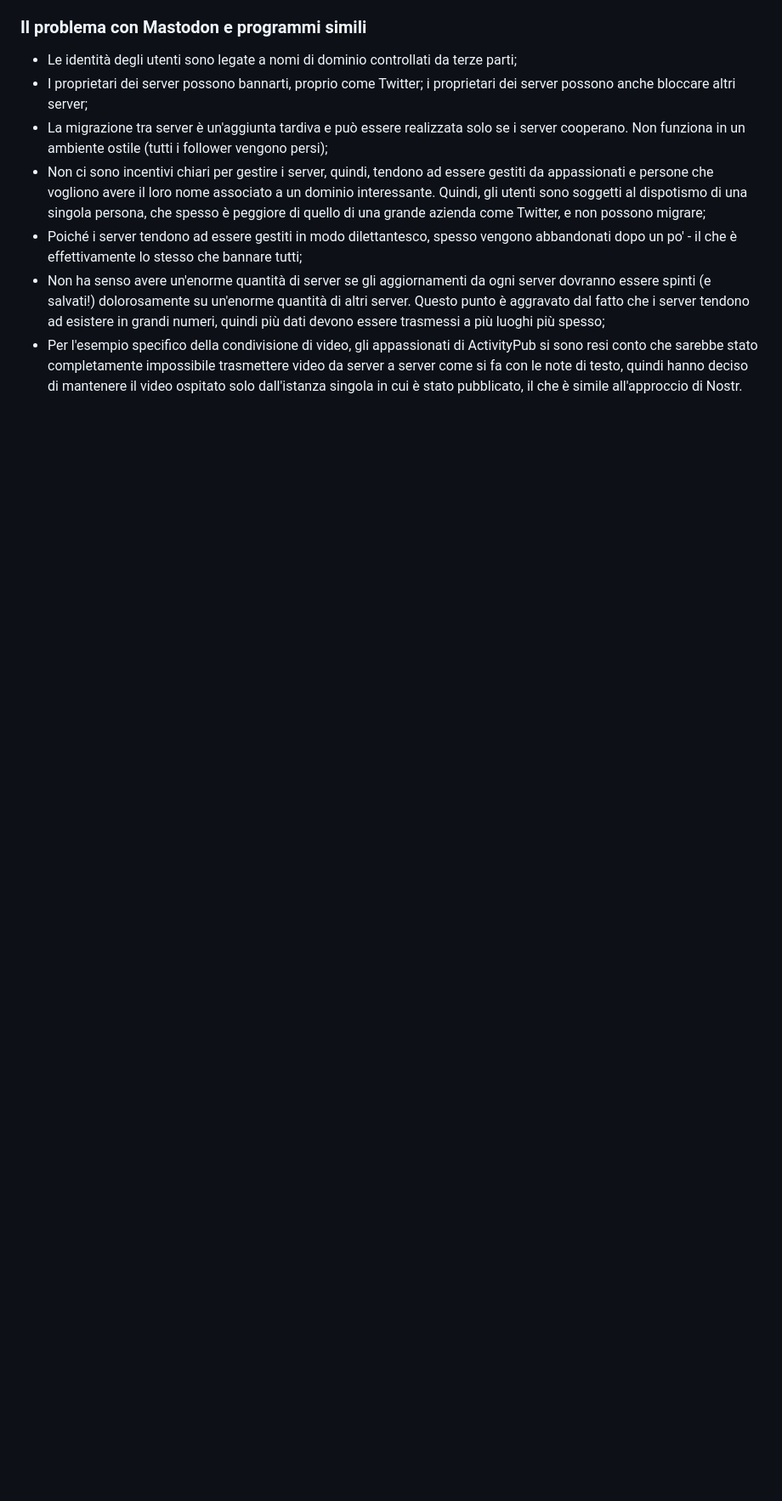
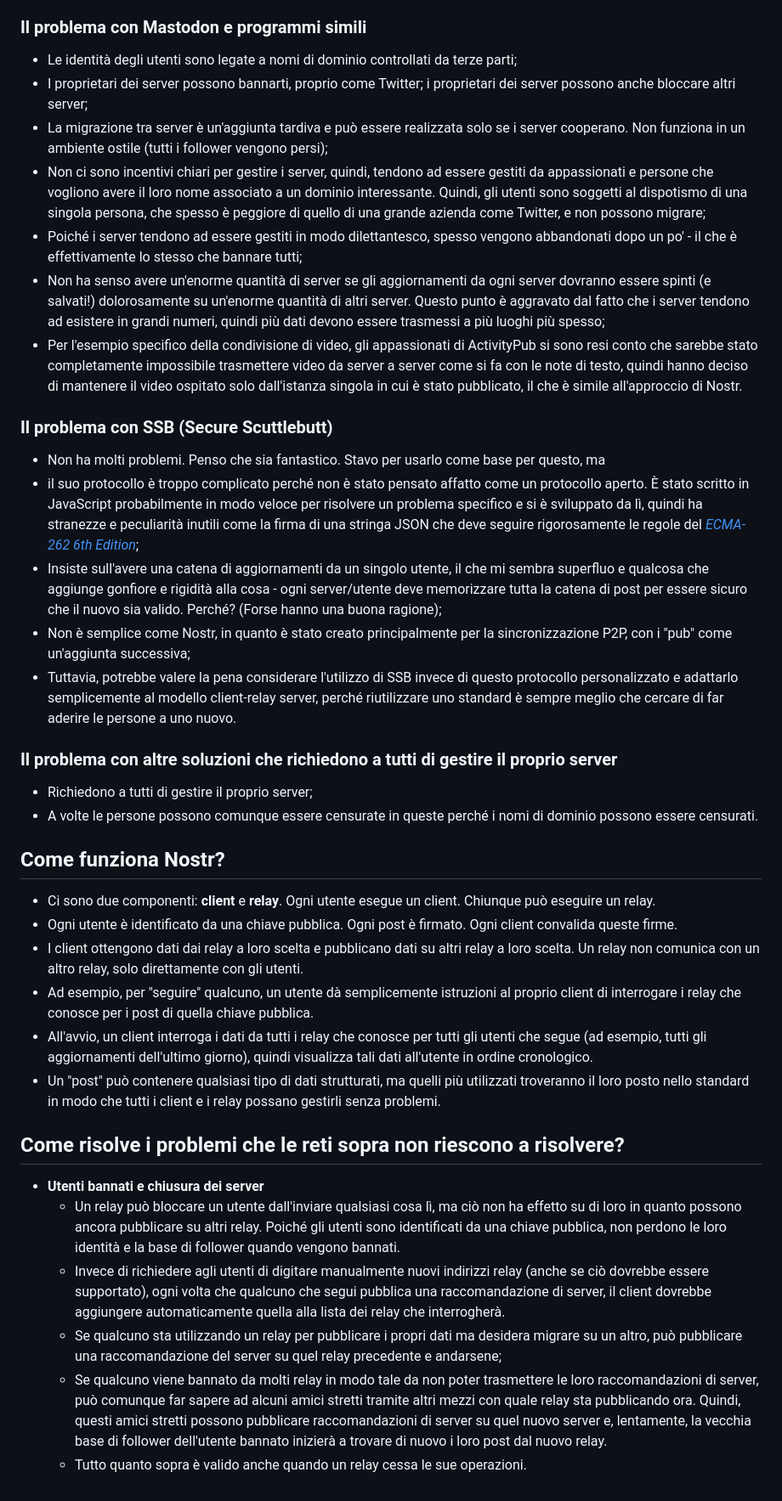
Before and after one commit to nostr-protocol/nostr, a Markdown page: translate/Italiano/README.md, the part around the change. Shown at 85% size. Rendered like a GitHub page; blank space fills up the shorter version.

```diff
--- a/translate/Italiano/README.md
+++ b/translate/Italiano/README.md
@@ -37,3 +37,34 @@ Tutti eseguono un client. Può essere un client nativo, un client web, ecc. Per
 - Poiché i server tendono ad essere gestiti in modo dilettantesco, spesso vengono abbandonati dopo un po' - il che è effettivamente lo stesso che bannare tutti;
 - Non ha senso avere un'enorme quantità di server se gli aggiornamenti da ogni server dovranno essere spinti (e salvati!) dolorosamente su un'enorme quantità di altri server. Questo punto è aggravato dal fatto che i server tendono ad esistere in grandi numeri, quindi più dati devono essere trasmessi a più luoghi più spesso;
 - Per l'esempio specifico della condivisione di video, gli appassionati di ActivityPub si sono resi conto che sarebbe stato completamente impossibile trasmettere video da server a server come si fa con le note di testo, quindi hanno deciso di mantenere il video ospitato solo dall'istanza singola in cui è stato pubblicato, il che è simile all'approccio di Nostr.
+
+### Il problema con SSB (Secure Scuttlebutt)
+
+- Non ha molti problemi. Penso che sia fantastico. Stavo per usarlo come base per questo, ma
+- il suo protocollo è troppo complicato perché non è stato pensato affatto come un protocollo aperto. È stato scritto in JavaScript probabilmente in modo veloce per risolvere un problema specifico e si è sviluppato da lì, quindi ha stranezze e peculiarità inutili come la firma di una stringa JSON che deve seguire rigorosamente le regole del [_ECMA-262 6th Edition_](https://www.ecma-international.org/ecma-262/6.0/#sec-json.stringify);
+- Insiste sull'avere una catena di aggiornamenti da un singolo utente, il che mi sembra superfluo e qualcosa che aggiunge gonfiore e rigidità alla cosa - ogni server/utente deve memorizzare tutta la catena di post per essere sicuro che il nuovo sia valido. Perché? (Forse hanno una buona ragione);
+- Non è semplice come Nostr, in quanto è stato creato principalmente per la sincronizzazione P2P, con i "pub" come un'aggiunta successiva;
+- Tuttavia, potrebbe valere la pena considerare l'utilizzo di SSB invece di questo protocollo personalizzato e adattarlo semplicemente al modello client-relay server, perché riutilizzare uno standard è sempre meglio che cercare di far aderire le persone a uno nuovo.
+
+### Il problema con altre soluzioni che richiedono a tutti di gestire il proprio server
+
+- Richiedono a tutti di gestire il proprio server;
+- A volte le persone possono comunque essere censurate in queste perché i nomi di dominio possono essere censurati.
+
+## Come funziona Nostr?
+
+- Ci sono due componenti: __client__ e __relay__. Ogni utente esegue un client. Chiunque può eseguire un relay.
+- Ogni utente è identificato da una chiave pubblica. Ogni post è firmato. Ogni client convalida queste firme.
+- I client ottengono dati dai relay a loro scelta e pubblicano dati su altri relay a loro scelta. Un relay non comunica con un altro relay, solo direttamente con gli utenti.
+- Ad esempio, per "seguire" qualcuno, un utente dà semplicemente istruzioni al proprio client di interrogare i relay che conosce per i post di quella chiave pubblica.
+- All'avvio, un client interroga i dati da tutti i relay che conosce per tutti gli utenti che segue (ad esempio, tutti gli aggiornamenti dell'ultimo giorno), quindi visualizza tali dati all'utente in ordine cronologico.
+- Un "post" può contenere qualsiasi tipo di dati strutturati, ma quelli più utilizzati troveranno il loro posto nello standard in modo che tutti i client e i relay possano gestirli senza problemi.
+
+## Come risolve i problemi che le reti sopra non riescono a risolvere?
+
+- **Utenti bannati e chiusura dei server**
+  - Un relay può bloccare un utente dall'inviare qualsiasi cosa lì, ma ciò non ha effetto su di loro in quanto possono ancora pubblicare su altri relay. Poiché gli utenti sono identificati da una chiave pubblica, non perdono le loro identità e la base di follower quando vengono bannati.
+  - Invece di richiedere agli utenti di digitare manualmente nuovi indirizzi relay (anche se ciò dovrebbe essere supportato), ogni volta che qualcuno che segui pubblica una raccomandazione di server, il client dovrebbe aggiungere automaticamente quella alla lista dei relay che interrogherà.
+  - Se qualcuno sta utilizzando un relay per pubblicare i propri dati ma desidera migrare su un altro, può pubblicare una raccomandazione del server su quel relay precedente e andarsene;
+  - Se qualcuno viene bannato da molti relay in modo tale da non poter trasmettere le loro raccomandazioni di server, può comunque far sapere ad alcuni amici stretti tramite altri mezzi con quale relay sta pubblicando ora. Quindi, questi amici stretti possono pubblicare raccomandazioni di server su quel nuovo server e, lentamente, la vecchia base di follower dell'utente bannato inizierà a trovare di nuovo i loro post dal nuovo relay.
+  - Tutto quanto sopra è valido anche quando un relay cessa le sue operazioni.
```
